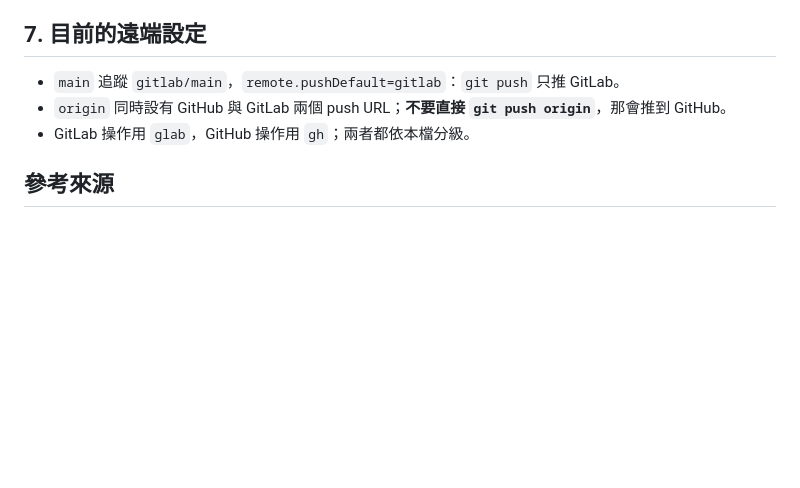
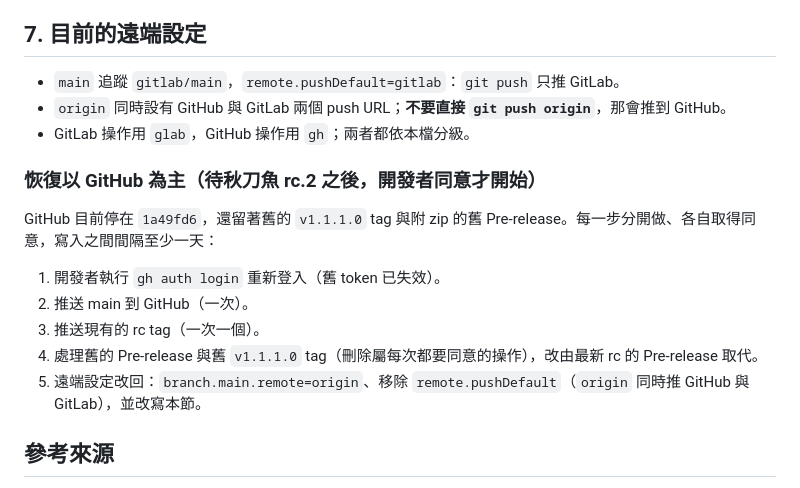
Before and after one commit to Hian201/fleet-chronometer, a Markdown page: docs/code-hosting-safety.md, the part around the change. Drawn GitHub-style; blank space fills up the shorter version.

Commit message:
Record the plan to resume GitHub as the primary remote after the next pre-release.
The GitHub account is active again, but syncing waits until the November event changes are tested
and v1.1.1.0-rc.2 is out; the steps are spaced out and each needs the developer's approval.

Co-Authored-By: Claude Opus 5.5 <noreply@anthropic.com>

```diff
--- a/docs/code-hosting-safety.md
+++ b/docs/code-hosting-safety.md
@@ -65,6 +65,16 @@
 - `origin` 同時設有 GitHub 與 GitLab 兩個 push URL；**不要直接 `git push origin`**，那會推到 GitHub。
 - GitLab 操作用 `glab`，GitHub 操作用 `gh`；兩者都依本檔分級。
 
+### 恢復以 GitHub 為主（待秋刀魚 rc.2 之後，開發者同意才開始）
+
+GitHub 目前停在 `1a49fd6`，還留著舊的 `v1.1.1.0` tag 與附 zip 的舊 Pre-release。每一步分開做、各自取得同意，寫入之間間隔至少一天：
+
+1. 開發者執行 `gh auth login` 重新登入（舊 token 已失效）。
+2. 推送 main 到 GitHub（一次）。
+3. 推送現有的 rc tag（一次一個）。
+4. 處理舊的 Pre-release 與舊 `v1.1.1.0` tag（刪除屬每次都要同意的操作），改由最新 rc 的 Pre-release 取代。
+5. 遠端設定改回：`branch.main.remote=origin`、移除 `remote.pushDefault`（`origin` 同時推 GitHub 與 GitLab），並改寫本節。
+
 ## 參考來源
 
 - GitHub Acceptable Use Policies：https://docs.github.com/en/site-policy/acceptable-use-policies/github-acceptable-use-policies
```
Also changed, not shown: AGENTS.md (+1 -0 lines).
